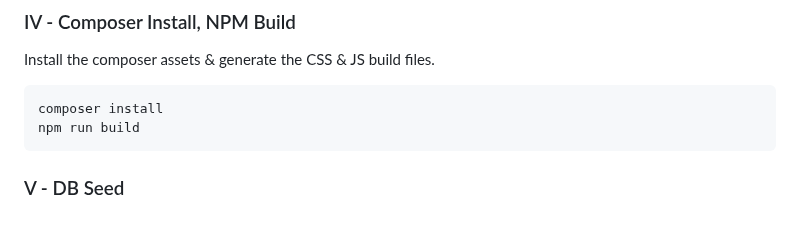
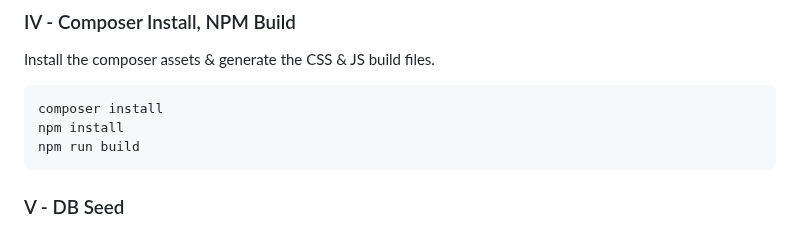
Before and after one commit to pschilly/gtfo-dcs.org, a Markdown page: README.md, the part around the change. Rendered like a GitHub page.

````diff
--- a/README.md
+++ b/README.md
@@ -102,6 +102,7 @@ Install the composer assets & generate the CSS & JS build files.
 
 ```bash
 composer install
+npm install
 npm run build
 ```
 
````
